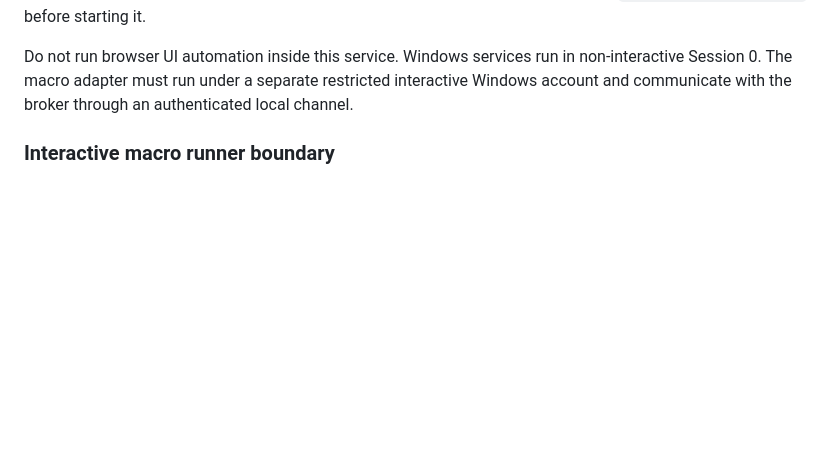
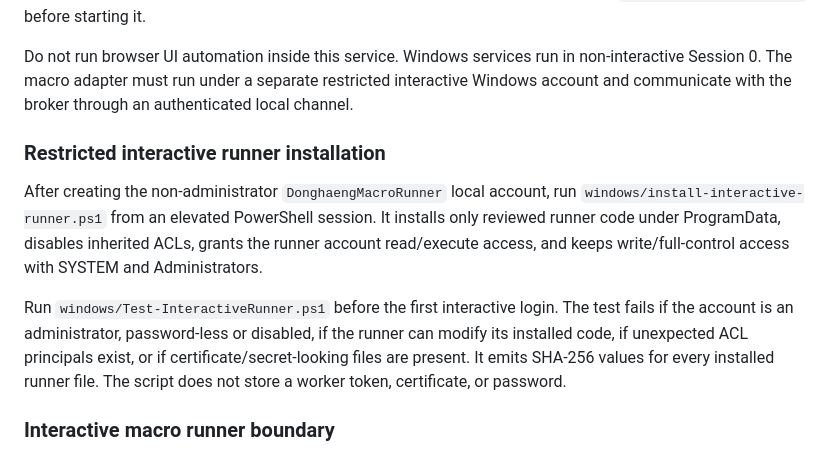
Before and after one commit to donghangsol-spec/donghaengsolution, a Markdown page: worker/certificate-filing/README.md, the part around the change. GitHub-like rendering; blank space fills up the shorter version.

Commit message:
docs(worker): add restricted runner installation checks

```diff
--- a/worker/certificate-filing/README.md
+++ b/worker/certificate-filing/README.md
@@ -37,6 +37,12 @@ The `windows` scripts install only the local credential control broker. The inst
 
 Do not run browser UI automation inside this service. Windows services run in non-interactive Session 0. The macro adapter must run under a separate restricted interactive Windows account and communicate with the broker through an authenticated local channel.
 
+### Restricted interactive runner installation
+
+After creating the non-administrator `DonghaengMacroRunner` local account, run `windows/install-interactive-runner.ps1` from an elevated PowerShell session. It installs only reviewed runner code under ProgramData, disables inherited ACLs, grants the runner account read/execute access, and keeps write/full-control access with SYSTEM and Administrators.
+
+Run `windows/Test-InteractiveRunner.ps1` before the first interactive login. The test fails if the account is an administrator, password-less or disabled, if the runner can modify its installed code, if unexpected ACL principals exist, or if certificate/secret-looking files are present. It emits SHA-256 values for every installed runner file. The script does not store a worker token, certificate, or password.
+
 ### Interactive macro runner boundary
 
 `macro-runner.mjs` defines the fail-closed coordination boundary for that separate interactive runner. It disables production by default, stops rather than bypassing CAPTCHA/MFA/certificate-selection/unexpected confirmations, verifies the canonical SHA-256 preview, trusts only server-verified confirmation, and rejects mismatched receipts. Portal-specific selectors and real submission clicks are deliberately not included until an approved sandbox target and Windows host are available.
```
